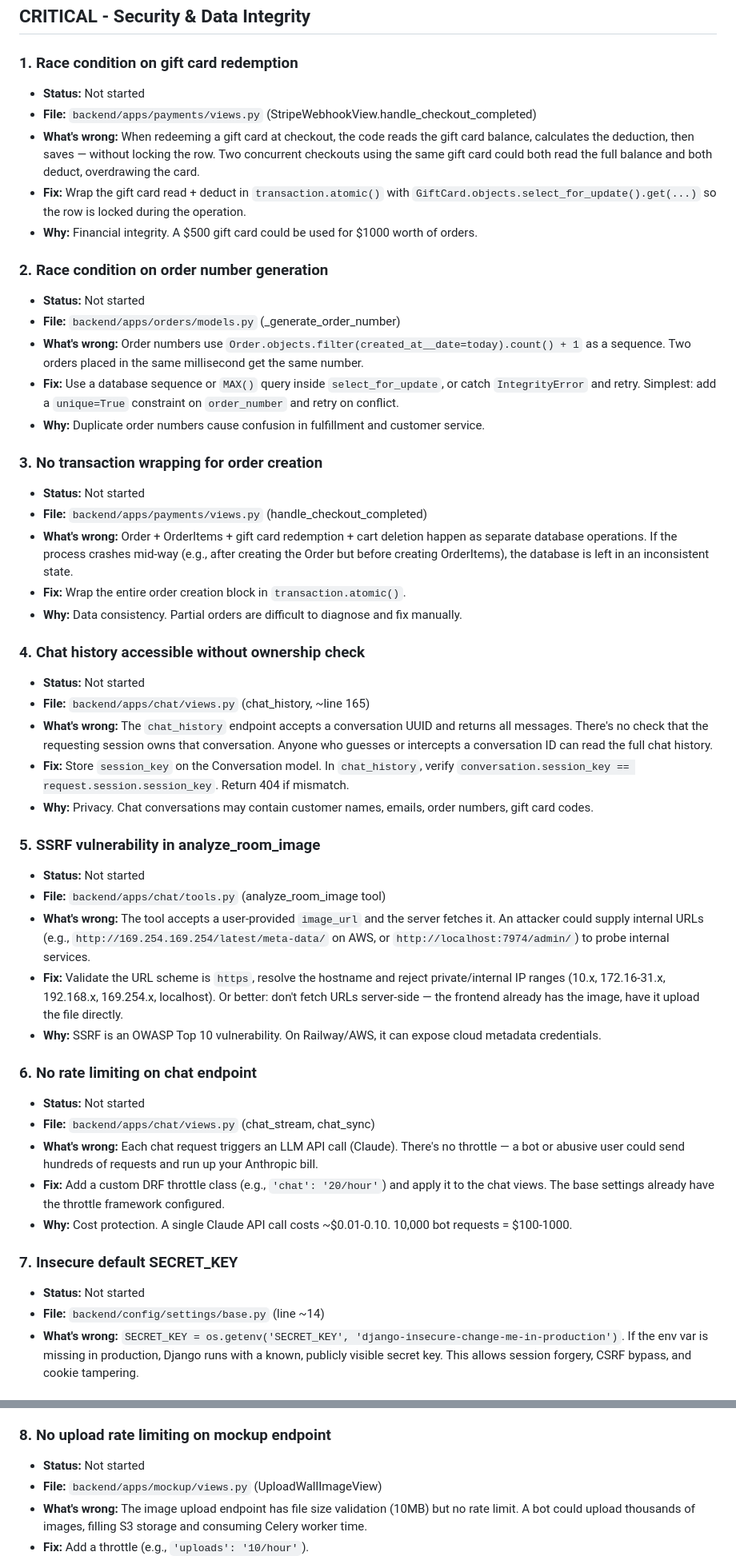
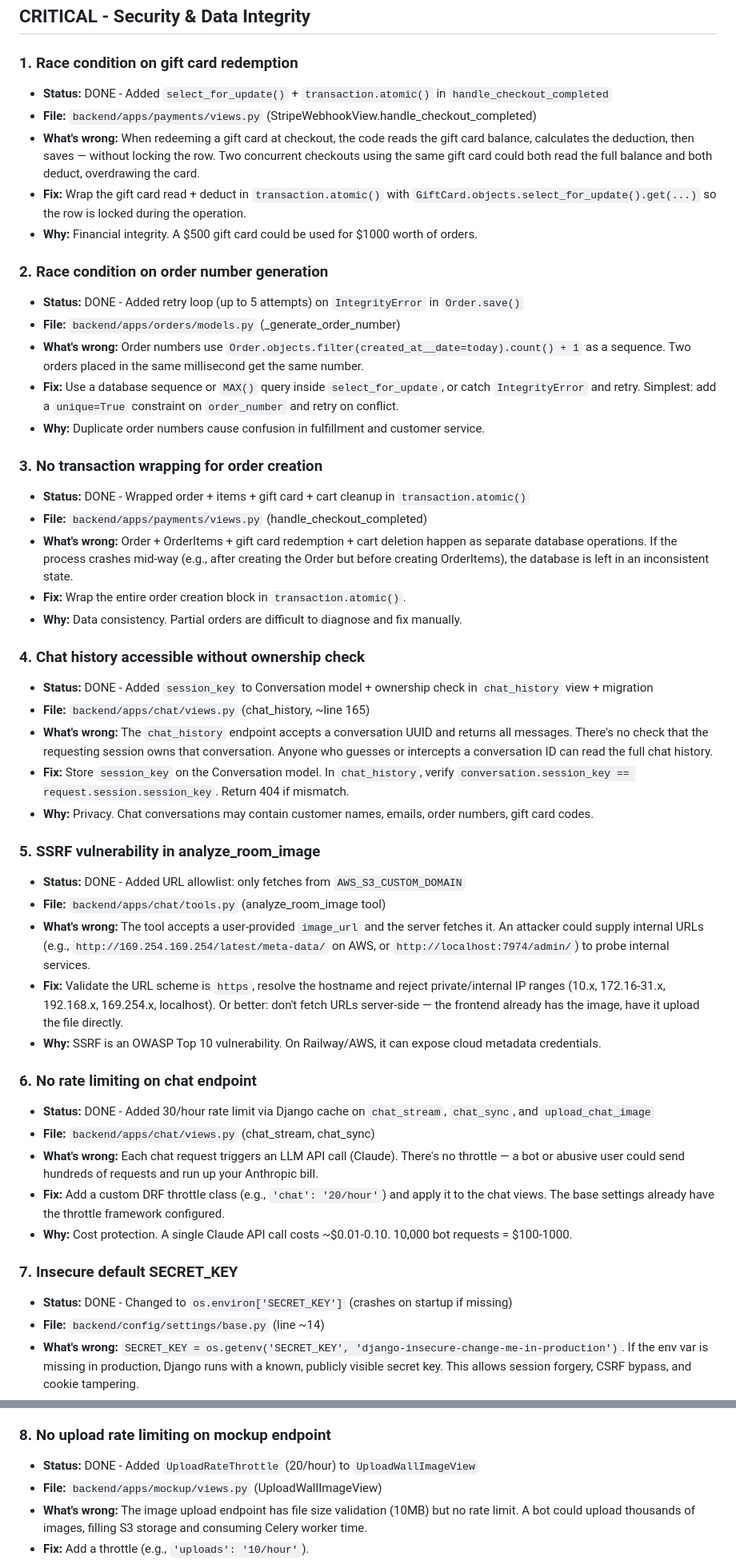
Before and after one commit to mattyray/store, a Markdown page: CODE_REVIEW.md, 2 parts joined by grey strips. Shown at 80% size. GitHub-like rendering.

Commit message:
high priority issues

```diff
--- a/CODE_REVIEW.md
+++ b/CODE_REVIEW.md
@@ -11,56 +11,56 @@ Delete this file once all issues are addressed.
 ## CRITICAL - Security & Data Integrity
 
 ### 1. Race condition on gift card redemption
-- **Status:** Not started
+- **Status:** DONE - Added `select_for_update()` + `transaction.atomic()` in `handle_checkout_completed`
 - **File:** `backend/apps/payments/views.py` (StripeWebhookView.handle_checkout_completed)
 - **What's wrong:** When redeeming a gift card at checkout, the code reads the gift card balance, calculates the deduction, then saves — without locking the row. Two concurrent checkouts using the same gift card could both read the full balance and both deduct, overdrawing the card.
 - **Fix:** Wrap the gift card read + deduct in `transaction.atomic()` with `GiftCard.objects.select_for_update().get(...)` so the row is locked during the operation.
 - **Why:** Financial integrity. A $500 gift card could be used for $1000 worth of orders.
 
 ### 2. Race condition on order number generation
-- **Status:** Not started
+- **Status:** DONE - Added retry loop (up to 5 attempts) on `IntegrityError` in `Order.save()`
 - **File:** `backend/apps/orders/models.py` (_generate_order_number)
 - **What's wrong:** Order numbers use `Order.objects.filter(created_at__date=today).count() + 1` as a sequence. Two orders placed in the same millisecond get the same number.
 - **Fix:** Use a database sequence or `MAX()` query inside `select_for_update`, or catch `IntegrityError` and retry. Simplest: add a `unique=True` constraint on `order_number` and retry on conflict.
 - **Why:** Duplicate order numbers cause confusion in fulfillment and customer service.
 
 ### 3. No transaction wrapping for order creation
-- **Status:** Not started
+- **Status:** DONE - Wrapped order + items + gift card + cart cleanup in `transaction.atomic()`
 - **File:** `backend/apps/payments/views.py` (handle_checkout_completed)
 - **What's wrong:** Order + OrderItems + gift card redemption + cart deletion happen as separate database operations. If the process crashes mid-way (e.g., after creating the Order but before creating OrderItems), the database is left in an inconsistent state.
 - **Fix:** Wrap the entire order creation block in `transaction.atomic()`.
 - **Why:** Data consistency. Partial orders are difficult to diagnose and fix manually.
 
 ### 4. Chat history accessible without ownership check
-- **Status:** Not started
+- **Status:** DONE - Added `session_key` to Conversation model + ownership check in `chat_history` view + migration
 - **File:** `backend/apps/chat/views.py` (chat_history, ~line 165)
 - **What's wrong:** The `chat_history` endpoint accepts a conversation UUID and returns all messages. There's no check that the requesting session owns that conversation. Anyone who guesses or intercepts a conversation ID can read the full chat history.
 - **Fix:** Store `session_key` on the Conversation model. In `chat_history`, verify `conversation.session_key == request.session.session_key`. Return 404 if mismatch.
 - **Why:** Privacy. Chat conversations may contain customer names, emails, order numbers, gift card codes.
 
 ### 5. SSRF vulnerability in analyze_room_image
-- **Status:** Not started
+- **Status:** DONE - Added URL allowlist: only fetches from `AWS_S3_CUSTOM_DOMAIN`
 - **File:** `backend/apps/chat/tools.py` (analyze_room_image tool)
 - **What's wrong:** The tool accepts a user-provided `image_url` and the server fetches it. An attacker could supply internal URLs (e.g., `http://169.254.169.254/latest/meta-data/` on AWS, or `http://localhost:7974/admin/`) to probe internal services.
 - **Fix:** Validate the URL scheme is `https`, resolve the hostname and reject private/internal IP ranges (10.x, 172.16-31.x, 192.168.x, 169.254.x, localhost). Or better: don't fetch URLs server-side — the frontend already has the image, have it upload the file directly.
 - **Why:** SSRF is an OWASP Top 10 vulnerability. On Railway/AWS, it can expose cloud metadata credentials.
 
 ### 6. No rate limiting on chat endpoint
-- **Status:** Not started
+- **Status:** DONE - Added 30/hour rate limit via Django cache on `chat_stream`, `chat_sync`, and `upload_chat_image`
 - **File:** `backend/apps/chat/views.py` (chat_stream, chat_sync)
 - **What's wrong:** Each chat request triggers an LLM API call (Claude). There's no throttle — a bot or abusive user could send hundreds of requests and run up your Anthropic bill.
 - **Fix:** Add a custom DRF throttle class (e.g., `'chat': '20/hour'`) and apply it to the chat views. The base settings already have the throttle framework configured.
 - **Why:** Cost protection. A single Claude API call costs ~$0.01-0.10. 10,000 bot requests = $100-1000.
 
 ### 7. Insecure default SECRET_KEY
-- **Status:** Not started
+- **Status:** DONE - Changed to `os.environ['SECRET_KEY']` (crashes on startup if missing)
 - **File:** `backend/config/settings/base.py` (line ~14)
 - **What's wrong:** `SECRET_KEY = os.getenv('SECRET_KEY', 'django-insecure-change-me-in-production')`. If the env var is missing in production, Django runs with a known, publicly visible secret key. This allows session forgery, CSRF bypass, and cookie tampering.
 - **Fix:** Remove the default value. Raise an error if `SECRET_KEY` is not set: `SECRET_KEY = os.environ['SECRET_KEY']` (will crash on startup if missing, which is the correct behavior).
 - **Why:** The SECRET_KEY is used to sign sessions, CSRF tokens, and cookies. A known key means an attacker can forge any of these.
 
 ### 8. No upload rate limiting on mockup endpoint
-- **Status:** Not started
+- **Status:** DONE - Added `UploadRateThrottle` (20/hour) to `UploadWallImageView`
 - **File:** `backend/apps/mockup/views.py` (UploadWallImageView)
 - **What's wrong:** The image upload endpoint has file size validation (10MB) but no rate limit. A bot could upload thousands of images, filling S3 storage and consuming Celery worker time.
 - **Fix:** Add a throttle (e.g., `'uploads': '10/hour'`).
```
Also changed, not shown: other parts of CODE_REVIEW.md (+1 -1 lines).
